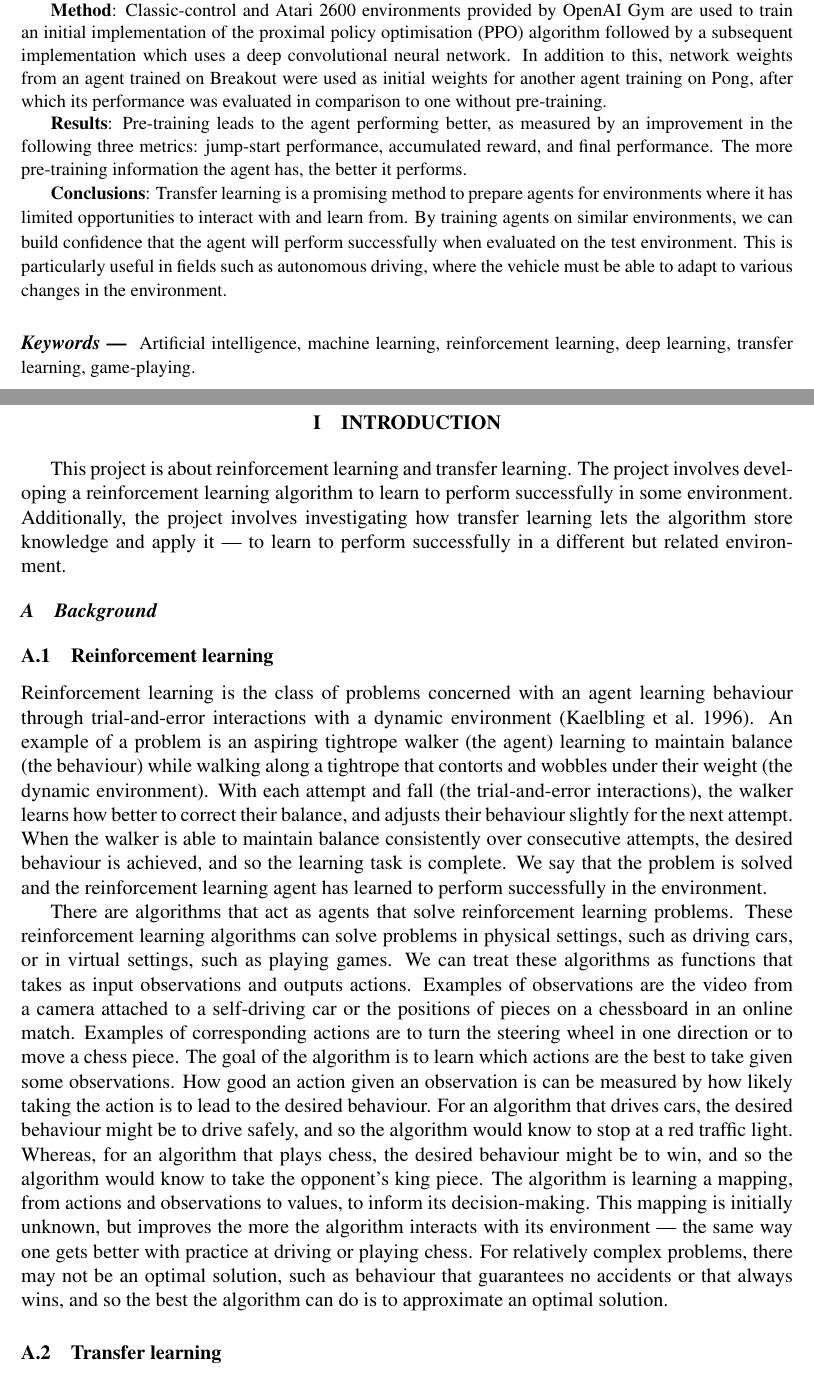
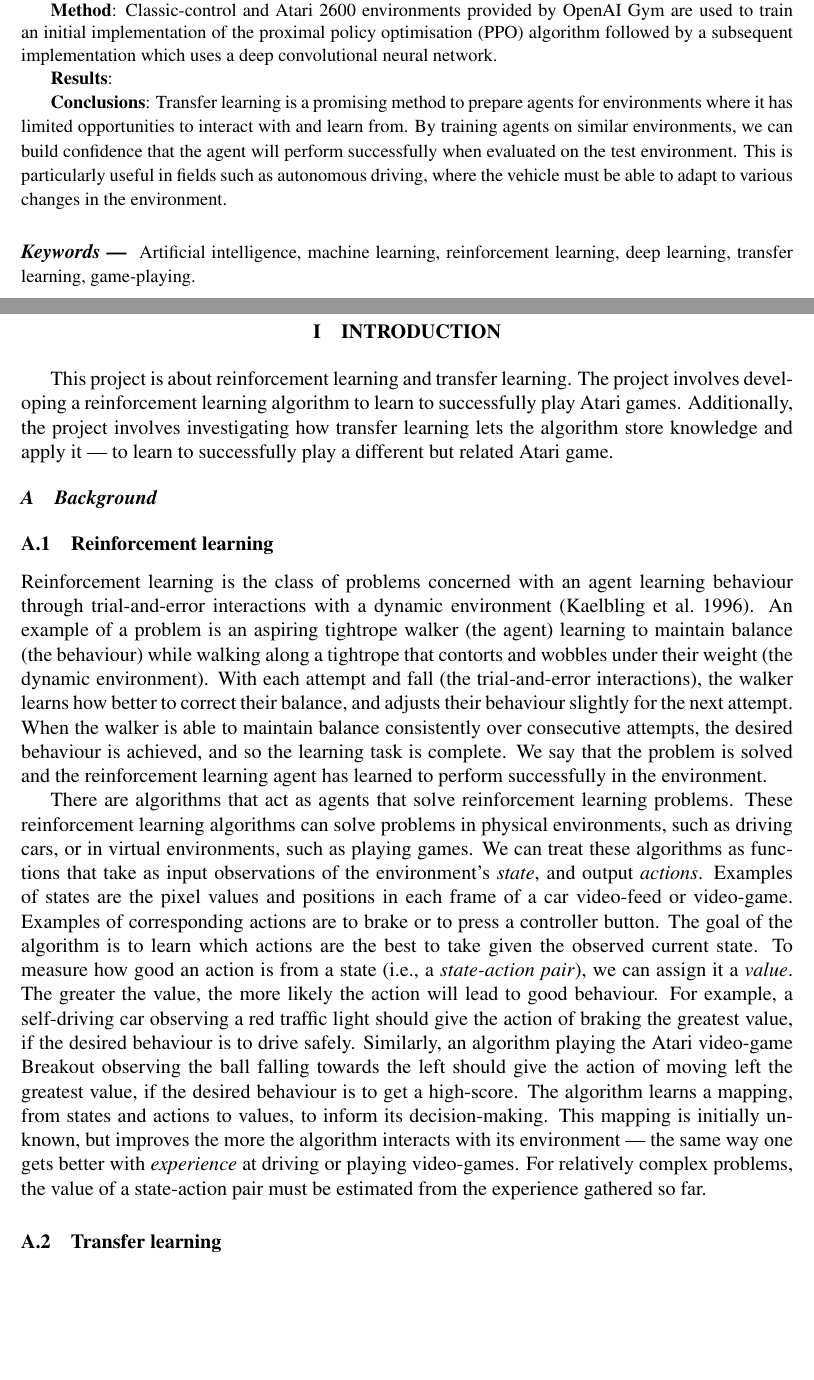
Before and after one commit to MattChaps/reinforcement-learning, a LaTeX paper (Final Paper/final-paper.tex): two parts of pages 1 and 2 of 17, joined at a grey line, cut so that both start at the same text, the shorter picture padded with empty space. The pictures show the PDF file Final Paper/final-paper.pdf that the author committed with the source.

Commit message:
Update 'Introduction' in final paper

```diff
--- a/Final Paper/final-paper.tex
+++ b/Final Paper/final-paper.tex
@@ -29,9 +29,9 @@
 
 {\bf Aims}: The aim of this project is to develop an understanding of reinforcement learning and its intersection with transfer learning by investigating the use of deep neural networks and pre-training. We aim to assess to what extent a current state-of-the-art architecture benefits from pre-training in the context of learning to play Atari video-games.
 
-{\bf Method}: Classic-control and Atari 2600 environments provided by OpenAI Gym are used to train an initial implementation of the proximal policy optimisation (PPO) algorithm followed by a subsequent implementation which uses a deep convolutional neural network. In addition to this, network weights from an agent trained on Breakout were used as initial weights for another agent training on Pong, after which its performance was evaluated in comparison to one without pre-training.
+{\bf Method}: Classic-control and Atari 2600 environments provided by OpenAI Gym are used to train an initial implementation of the proximal policy optimisation (PPO) algorithm followed by a subsequent implementation which uses a deep convolutional neural network.
 
-{\bf Results}: Pre-training leads to the agent performing better, as measured by an improvement in the following three metrics: jump-start performance, accumulated reward, and final performance. The more pre-training information the agent has, the better it performs.
+{\bf Results}:
 
 {\bf Conclusions}: Transfer learning is a promising method to prepare agents for environments where it has limited opportunities to interact with and learn from. By training agents on similar environments, we can build confidence that the agent will perform successfully when evaluated on the test environment. This is particularly useful in fields such as autonomous driving, where the vehicle must be able to adapt to various changes in the environment.
 \end{abstract}
@@ -42,13 +42,13 @@ Artificial intelligence, machine learning, reinforcement learning, deep learning
 
 \newpage
 \section{Introduction}
-This project is about reinforcement learning and transfer learning. The project involves developing a reinforcement learning algorithm to learn to perform successfully in some environment. Additionally, the project involves investigating how transfer learning lets the algorithm store knowledge and apply it --- to learn to perform successfully in a different but related environment.
+This project is about reinforcement learning and transfer learning. The project involves developing a reinforcement learning algorithm to learn to successfully play Atari games. Additionally, the project involves investigating how transfer learning lets the algorithm store knowledge and apply it --- to learn to successfully play a different but related Atari game.
 
 \subsection{Background}
 \subsubsection{Reinforcement learning}
 Reinforcement learning is the class of problems concerned with an agent learning behaviour through trial-and-error interactions with a dynamic environment \cite{Kaelbling1996}. An example of a problem is an aspiring tightrope walker (the agent) learning to maintain balance (the behaviour) while walking along a tightrope that contorts and wobbles under their weight (the dynamic environment). With each attempt and fall (the trial-and-error interactions), the walker learns how better to correct their balance, and adjusts their behaviour slightly for the next attempt. When the walker is able to maintain balance consistently over consecutive attempts, the desired behaviour is achieved, and so the learning task is complete. We say that the problem is solved and the reinforcement learning agent has learned to perform successfully in the environment.
 
-There are algorithms that act as agents that solve reinforcement learning problems. These reinforcement learning algorithms can solve problems in physical settings, such as driving cars, or in virtual settings, such as playing games. We can treat these algorithms as functions that takes as input observations and outputs actions. Examples of observations are the video from a camera attached to a self-driving car or the positions of pieces on a chessboard in an online match. Examples of corresponding actions are to turn the steering wheel in one direction or to move a chess piece. The goal of the algorithm is to learn which actions are the best to take given some observations. How good an action given an observation is can be measured by how likely taking the action is to lead to the desired behaviour. For an algorithm that drives cars, the desired behaviour might be to drive safely, and so the algorithm would know to stop at a red traffic light. Whereas, for an algorithm that plays chess, the desired behaviour might be to win, and so the algorithm would know to take the opponent's king piece. The algorithm is learning a mapping, from actions and observations to values, to inform its decision-making. This mapping is initially unknown, but improves the more the algorithm interacts with its environment --- the same way one gets better with practice at driving or playing chess. For relatively complex problems, there may not be an optimal solution, such as behaviour that guarantees no accidents or that always wins, and so the best the algorithm can do is to approximate an optimal solution.
+There are algorithms that act as agents that solve reinforcement learning problems. These reinforcement learning algorithms can solve problems in physical environments, such as driving cars, or in virtual environments, such as playing games. We can treat these algorithms as functions that take as input observations of the environment's \emph{state}, and output \emph{actions}. Examples of states are the pixel values and positions in each frame of a car video-feed or video-game. Examples of corresponding actions are to brake or to press a controller button. The goal of the algorithm is to learn which actions are the best to take given the observed current state. To measure how good an action is from a state (i.e., a \emph{state-action pair}), we can assign it a \emph{value}. The greater the value, the more likely the action will lead to good behaviour. For example, a self-driving car observing a red traffic light should give the action of braking the greatest value, if the desired behaviour is to drive safely. Similarly, an algorithm playing the Atari video-game Breakout observing the ball falling towards the left should give the action of moving left the greatest value, if the desired behaviour is to get a high-score. The algorithm learns a mapping, from states and actions to values, to inform its decision-making. This mapping is initially unknown, but improves the more the algorithm interacts with its environment --- the same way one gets better with \emph{experience} at driving or playing video-games. For relatively complex problems, the value of a state-action pair must be estimated from the experience gathered so far.
 
 \subsubsection{Transfer learning}
 Transfer learning is the application of knowledge gained while solving one problem to solve a different but related problem \cite{2010}. An example is an agent who has learned to walk a tightrope (solving one problem) applying their balancing ability (the knowledge gained) to learn to surf (a different but related problem). By reusing knowledge gained from solving past problems, it is expected that solving a different but related problem will be more efficient than it would be without the prior knowledge. As in the example, a tightrope walker should learn to balance on a surfboard more easily and more quickly, due to their knowledge of balancing on a rope, than someone without the same acquired knowledge of balancing.
```
Also changed, not shown: Final Paper/final-paper.pdf, Final Paper/final-paper.tex (19 more changed lines).
